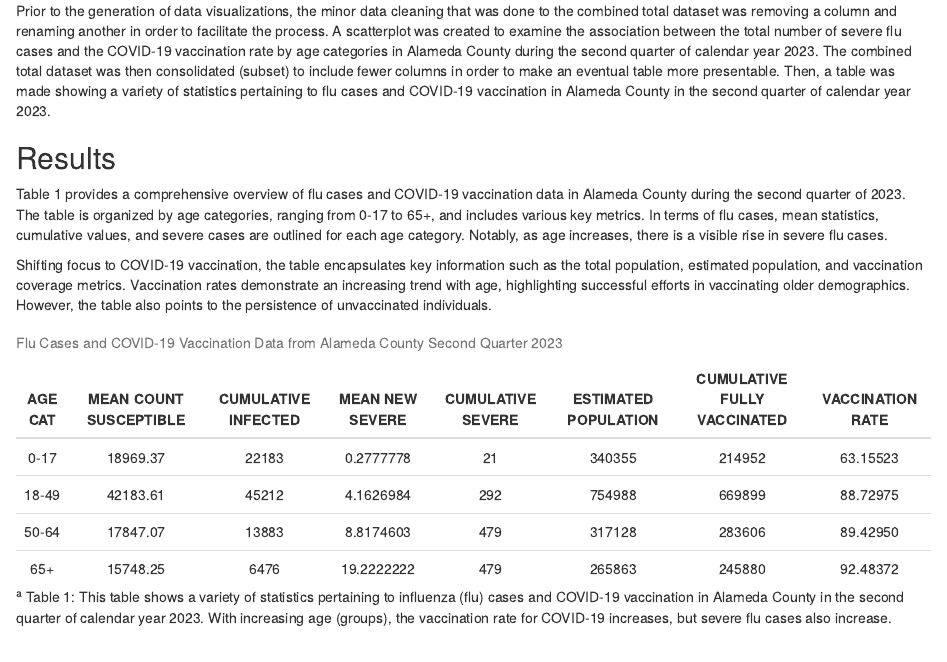
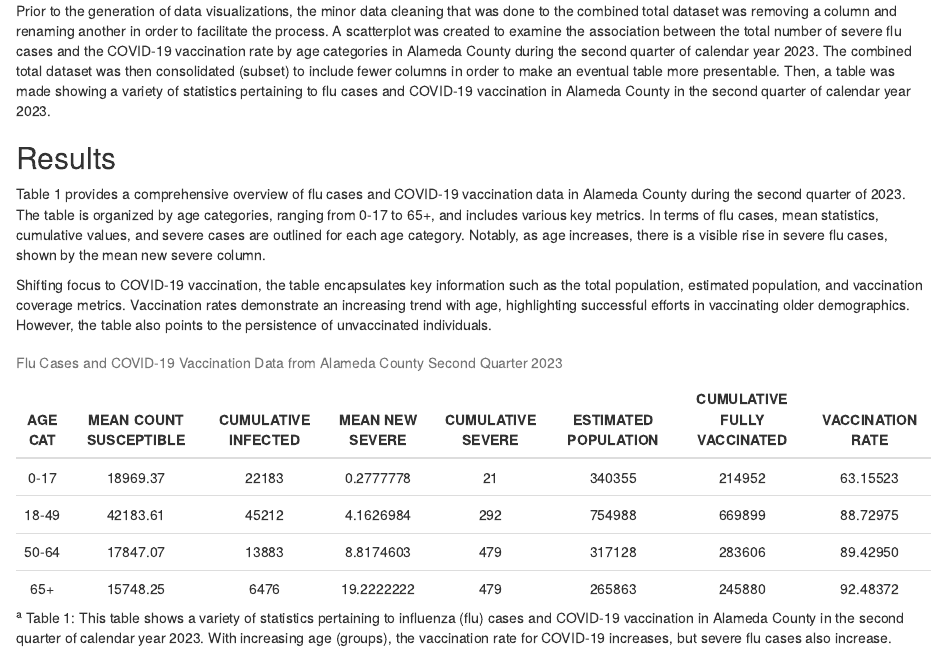
Before and after one commit to priyabala307/W251_Project, an R Markdown document (PBHLTH W251 Project Milestone 6.Rmd): the page in a window 1100 px wide, from 790 px down. Rendered offline with R 4.5, knitr and Pandoc, with nearby package versions.

Commit message:
final commit - priya

```diff
--- a/PBHLTH W251 Project Milestone 6.Rmd
+++ b/PBHLTH W251 Project Milestone 6.Rmd
@@ -23,7 +23,7 @@ Prior to the generation of data visualizations, the minor data cleaning that was
 
 ## Results
 
-Table 1 provides a comprehensive overview of flu cases and COVID-19 vaccination data in Alameda County during the second quarter of 2023. The table is organized by age categories, ranging from 0-17 to 65+, and includes various key metrics. In terms of flu cases, mean statistics, cumulative values, and severe cases are outlined for each age category. Notably, as age increases, there is a visible rise in severe flu cases.
+Table 1 provides a comprehensive overview of flu cases and COVID-19 vaccination data in Alameda County during the second quarter of 2023. The table is organized by age categories, ranging from 0-17 to 65+, and includes various key metrics. In terms of flu cases, mean statistics, cumulative values, and severe cases are outlined for each age category. Notably, as age increases, there is a visible rise in severe flu cases, shown by the mean new severe column.
 
 Shifting focus to COVID-19 vaccination, the table encapsulates key information such as the total population, estimated population, and vaccination coverage metrics. Vaccination rates demonstrate an increasing trend with age, highlighting successful efforts in vaccinating older demographics. However, the table also points to the persistence of unvaccinated individuals.
 
```
Also changed, not shown: PBHLTH-W251-Project-Milestone-6.html, PBHLTH W251 Project Milestone 6.Rmd (2 more changed lines).
